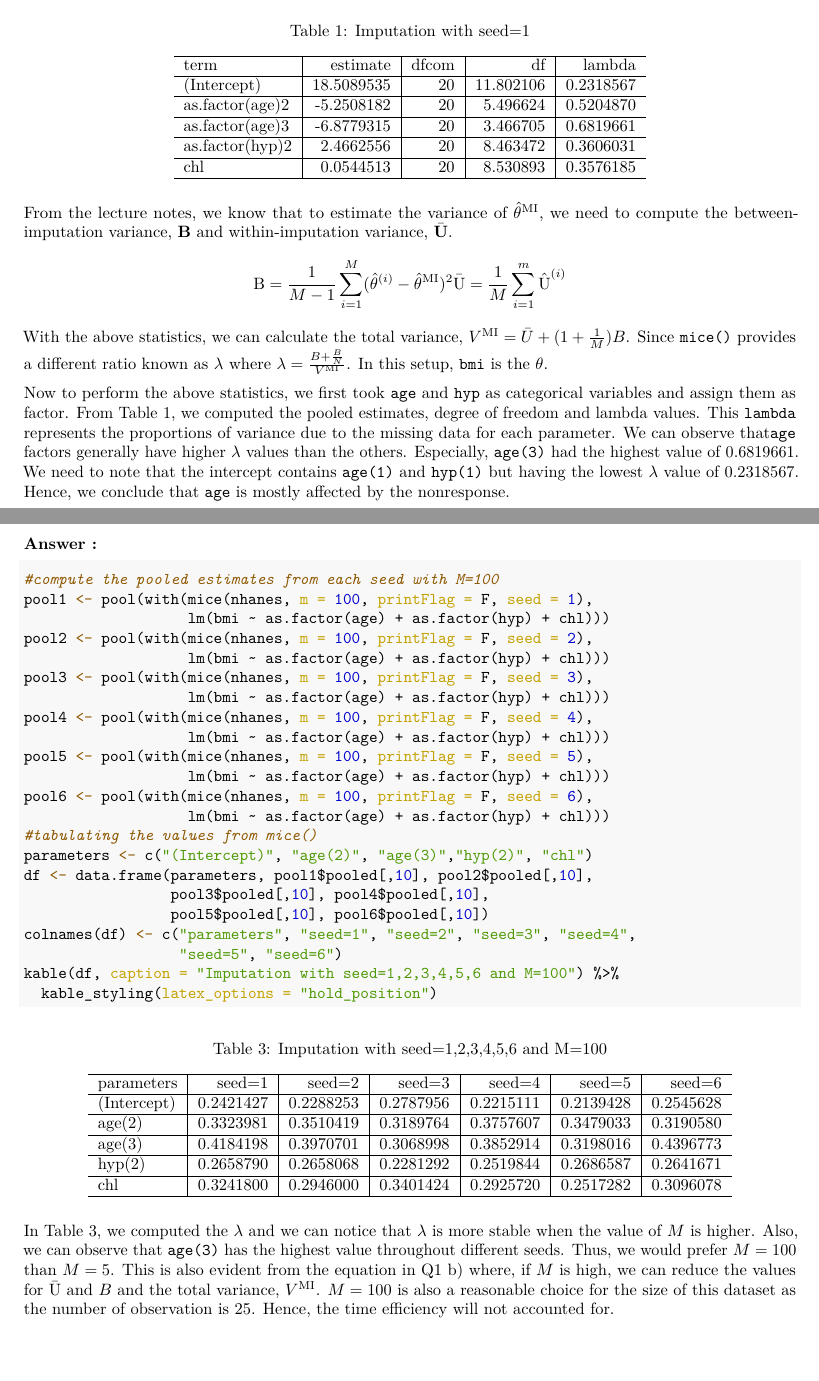
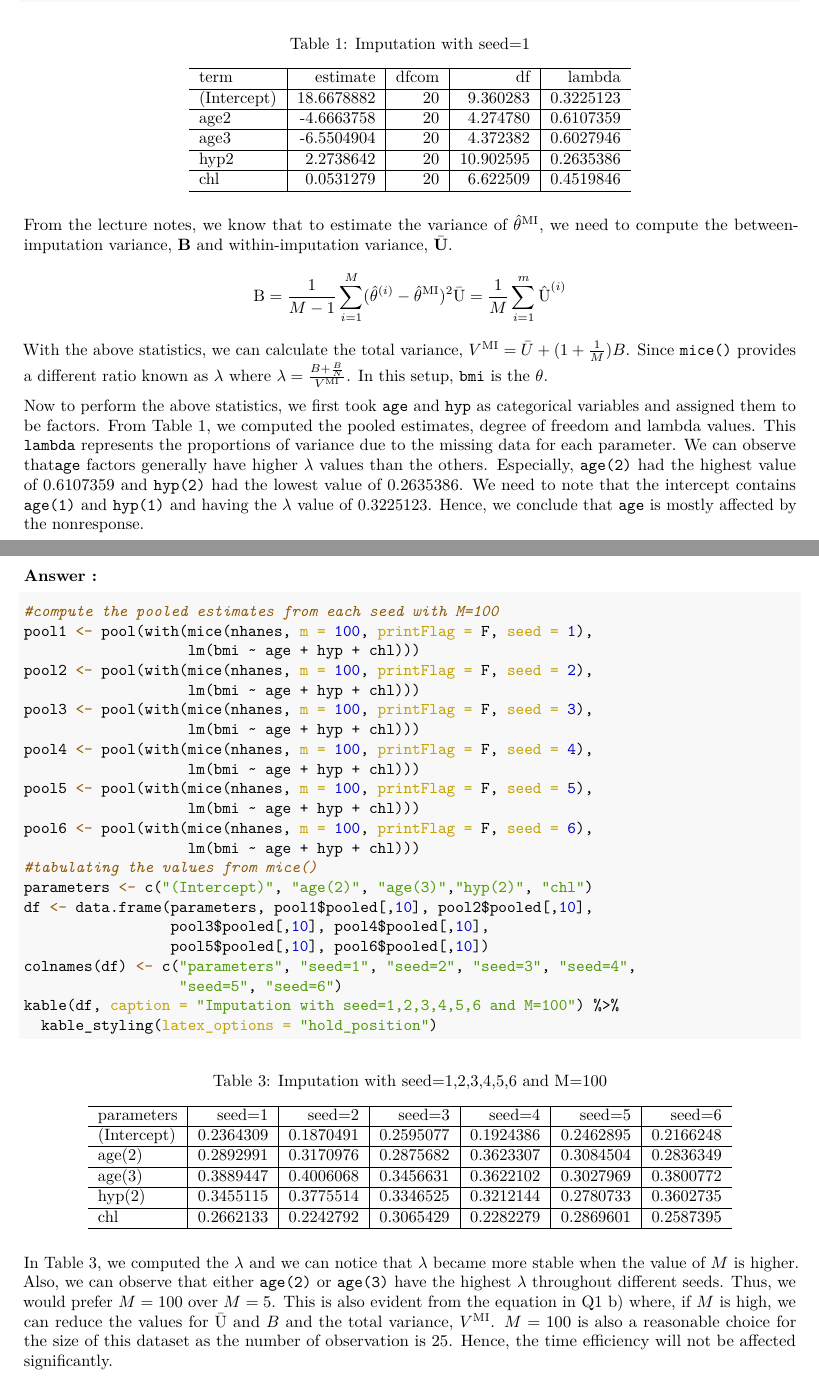
Before and after one commit to johnnymdoubleu/ida2022-cw3, an R Markdown document (assignment3.Rmd): two parts of pages 2 and 4 of 24, joined at a grey line, cut so that both start at the same text. The pictures show the output file assignment3.pdf that the author committed with the source.

Commit message:
Submitted

````diff
--- a/assignment3.Rmd
+++ b/assignment3.Rmd
@@ -3,8 +3,8 @@ title: "IDA Assignment 3"
 author: "Johnny Lee, s1687781"
 date: "8th April 2022"
 output:
+  pdf_document: default
   html_document: default
-  pdf_document: default
 ---
 
 ```{r setup, include=FALSE}
@@ -59,7 +66,7 @@ $$
 $$
 With the above statistics, we can calculate the total variance, $V^{\text{MI}}=\bar{U}+(1+\frac{1}{M})B$. Since `mice()` provides a different ratio known as $\lambda$ where $\lambda=\frac{B+\frac{B}{N}}{V^{\text{MI}}}$. In this setup, `bmi` is the $\theta$.
 
-Now to perform the above statistics, we first took `age` and `hyp` as categorical variables and assign them as factor. From Table 1, we computed the pooled estimates, degree of freedom and lambda values. This `lambda` represents the proportions of variance due to the missing data for each parameter. We can observe that`age` factors generally have higher $\lambda$ values than the others. Especially, `age(3)` had the highest value of $0.6819661$. We need to note that the intercept contains `age(1)` and `hyp(1)` but having the lowest $\lambda$ value of $0.2318567$. Hence, we conclude that `age` is mostly affected by the nonresponse.
+Now to perform the above statistics, we first took `age` and `hyp` as categorical variables and assigned them to be factors. From Table 1, we computed the pooled estimates, degree of freedom and lambda values. This `lambda` represents the proportions of variance due to the missing data for each parameter. We can observe that`age` factors generally have higher $\lambda$ values than the others. Especially, `age(2)` had the highest value of $0.6107359$ and `hyp(2)` had the lowest value of $0.2635386$. We need to note that the intercept contains `age(1)` and `hyp(1)` and having the $\lambda$ value of $0.3225123$. Hence, we conclude that `age` is mostly affected by the nonresponse.
 
 
 \newpage
@@ -102,17 +109,17 @@ Here we repeated the same step as Q1 b) with different seed. From Table 2, we ca
 ```{r}
 #compute the pooled estimates from each seed with M=100
 pool1 <- pool(with(mice(nhanes, m = 100, printFlag = F, seed = 1),
-                   lm(bmi ~ as.factor(age) + as.factor(hyp) + chl)))
+                   lm(bmi ~ age + hyp + chl)))
 pool2 <- pool(with(mice(nhanes, m = 100, printFlag = F, seed = 2),
-                   lm(bmi ~ as.factor(age) + as.factor(hyp) + chl)))
+                   lm(bmi ~ age + hyp + chl)))
 pool3 <- pool(with(mice(nhanes, m = 100, printFlag = F, seed = 3),
-                   lm(bmi ~ as.factor(age) + as.factor(hyp) + chl)))
+                   lm(bmi ~ age + hyp + chl)))
 pool4 <- pool(with(mice(nhanes, m = 100, printFlag = F, seed = 4),
-                   lm(bmi ~ as.factor(age) + as.factor(hyp) + chl)))
+                   lm(bmi ~ age + hyp + chl)))
 pool5 <- pool(with(mice(nhanes, m = 100, printFlag = F, seed = 5),
-                   lm(bmi ~ as.factor(age) + as.factor(hyp) + chl)))
+                   lm(bmi ~ age + hyp + chl)))
 pool6 <- pool(with(mice(nhanes, m = 100, printFlag = F, seed = 6),
-                   lm(bmi ~ as.factor(age) + as.factor(hyp) + chl)))
+                   lm(bmi ~ age + hyp + chl)))
 #tabulating the values from mice()
 parameters <- c("(Intercept)", "age(2)", "age(3)","hyp(2)", "chl")
 df <- data.frame(parameters, pool1$pooled[,10], pool2$pooled[,10],
@@ -124,7 +131,7 @@ kable(df, caption = "Imputation with seed=1,2,3,4,5,6 and M=100") %>%
   kable_styling(latex_options = "hold_position")
 ```
 
-In Table 3, we computed the $\lambda$ and we can notice that $\lambda$ is more stable when the value of $M$ is higher. Also, we can observe that `age(3)` has the highest value throughout different seeds. Thus, we would prefer $M=100$ than $M=5$. This is also evident from the equation in Q1 b) where, if $M$ is high, we can reduce the values for $\bar{\text{U}}$ and $B$ and the total variance, $V^{\text{MI}}$. $M=100$ is also a reasonable choice for the size of this dataset as the number of observation is $25$. Hence, the time efficiency will not accounted for.
+In Table 3, we computed the $\lambda$ and we can notice that $\lambda$ became more stable when the value of $M$ is higher. Also, we can observe that either `age(2)` or `age(3)` have the highest $\lambda$ throughout different seeds. Thus, we would prefer $M=100$ over $M=5$. This is also evident from the equation in Q1 b) where, if $M$ is high, we can reduce the values for $\bar{\text{U}}$ and $B$ and the total variance, $V^{\text{MI}}$. $M=100$ is also a reasonable choice for the size of this dataset as the number of observation is $25$. Hence, the time efficiency will not be affected significantly.
 
 \newpage
 
````
Also changed, not shown: assignment3.html, assignment3.pdf, assignment3.Rmd (21 more changed lines), 1 other file.
